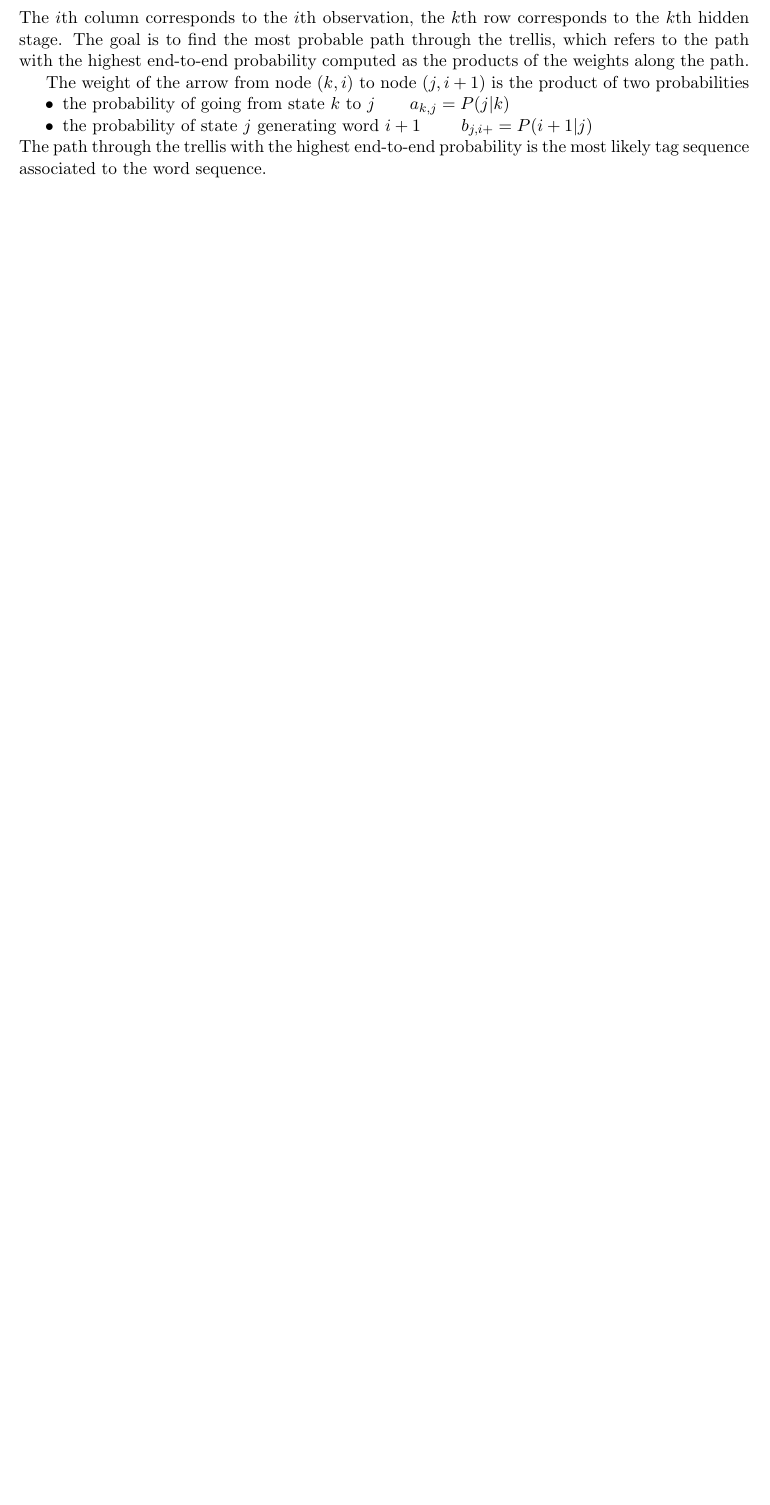
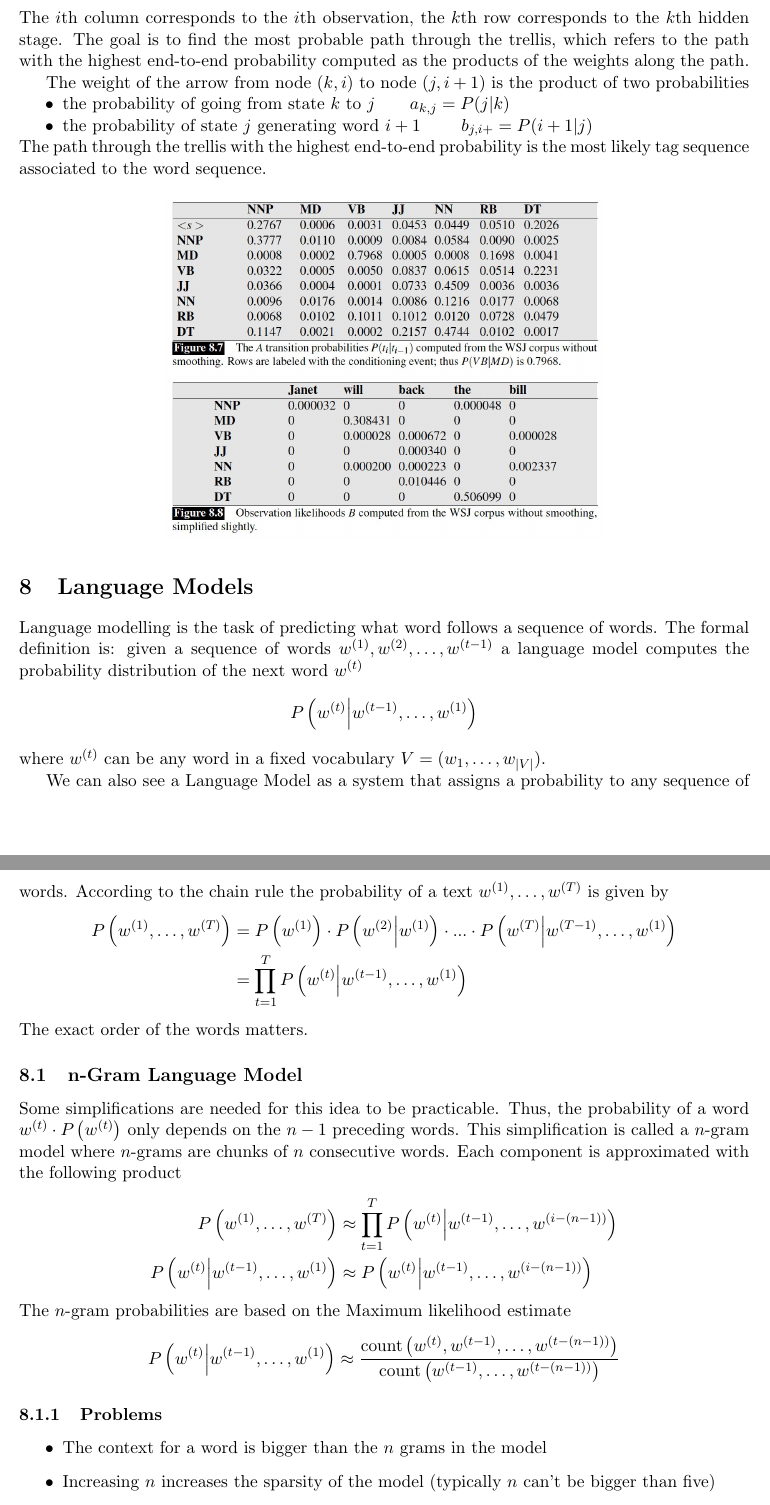
Before and after one commit to KilnOfTheSecondFlame/mse_summaries, a LaTeX document (Analysis of Text Data/Zusammenfassung_AnTeDe.tex): part of page 25 of 25 before the commit and two parts of pages 26 and 27 of 28 after it, the two joined at a grey line, cut so that both start at the same text, the shorter picture padded with empty space. Compiled offline with pdfLaTeX.

Commit message:
Add Language Models

```diff
--- a/Analysis of Text Data/Zusammenfassung_AnTeDe.tex
+++ b/Analysis of Text Data/Zusammenfassung_AnTeDe.tex
@@ -992,5 +992,35 @@ The path through the trellis with the highest end-to-end probability is the most
 	\includegraphics[width=0.6\linewidth]{img/vitrelli_trellis_example}
 \end{center}
 
+\section{Language Models}
+Language modelling is the task of predicting what word follows a sequence of words. The formal definition is: given a sequence of words $w^{(1)}, w^{(2)},\dots, w^{(t-1)}$ a language model computes the probability distribution of the next word $w^{(t)}$
+\begin{equation*}
+	P\left(w^{(t)} \middle| w^{(t-1)}, \dots, w^{(1)} \right)
+\end{equation*}
+where $w^{(t)}$ can be any word in a fixed vocabulary $V = (w_1,\dots,w_{\abs{V}})$.
 
+We can also see a Language Model as a system that assigns a probability to any sequence of words. According to the chain rule the probability of a text $w^{(1)},\dots, w^{(T)}$ is given by
+\begin{align*}
+	P\left(w^{(1)},\dots, w^{(T)}\right) &= P\left(w^{(1)}\right) \cdot P\left(w^{(2)} \middle| w^{(1)}\right) \cdot ... \cdot P\left(w^{(T)} \middle| w^{(T-1)},\dots, w^{(1)}\right)\\
+	&= \prod_{t=1}^{T} P\left( w^{(t)} \middle| w^{(t-1)}, \dots, w^{(1)} \right)
+\end{align*}
+The exact order of the words matters.
 
+\subsection{n-Gram Language Model}
+Some simplifications are needed for this idea to be practicable. Thus, the probability of a word $w^{(t)} \cdot P\left(w^{(t)}\right)$ only depends on the $n-1$ preceding words. This simplification is called a $n$-gram model where $n$-grams are chunks of $n$ consecutive words. Each component is approximated with the following product
+\begin{align*}
+	P\left( w^{(1)}, \dots, w^{(T)} \right) &\approx \prod_{t=1}^{T} P\left( w^{(t)} \middle| w^{(t-1)},\dots, w^{(i-(n-1))} \right)\\
+	P\left( w^{(t)} \middle| w^{(t-1)},\dots, w^{(1)} \right) &\approx P\left( w^{(t)} \middle| w^{(t-1)},\dots, w^{(i-(n-1))} \right)
+\end{align*}
+The $n$-gram probabilities are based on the Maximum likelihood estimate
+\begin{equation*}
+	P\left( w^{(t)} \middle| w^{(t-1)},\dots, w^{(1)} \right) \approx \frac{\text{count}\left(w^{(t)}, w^{(t-1)},\dots, w^{(t-(n-1))}\right)}{\text{count}\left(w^{(t-1)},\dots, w^{(t-(n-1))}\right)}
+\end{equation*}
+
+\subsubsection{Problems}
+\begin{itemize}
+	\item The context for a word is bigger than the $n$ grams in the model
+	\item Increasing $n$ increases the sparsity of the model (typically $n$ can't be bigger than five)
+	\begin{equation*}
+		P\left( w^{(t)} \middle| w^{(t-1)},\dots, w^{(1)} \right) \approx \frac{\text{count}\left(w^{(t)}, w^{(t-1)},\dots, w^{(t-(n-1))}\right)}{\text{count}\left(w^{(t-1)},\dots, w^{(t-(n-1))}\right)}
+	\end{equation*}
@@ -996,0 +1048 @@ The path through the trellis with the highest end-to-end probability is the most
+\end{equation*}
```
Also changed, not shown: Analysis of Text Data/Zusammenfassung_AnTeDe.tex (53 more changed lines).
